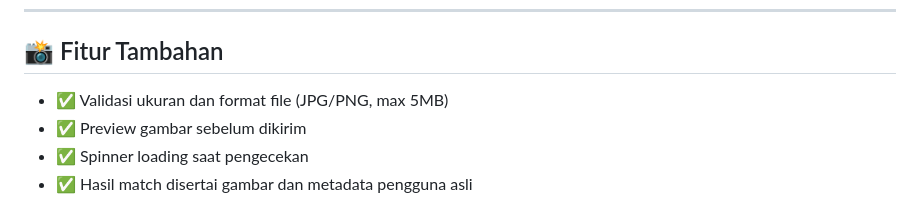
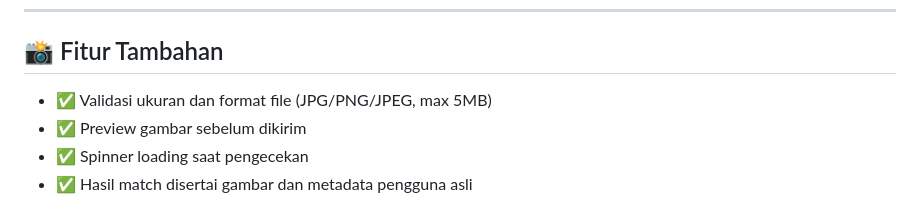
Before and after one commit to anyaabc/instagram-catfish-detector, a Markdown page: README.md, the part around the change. Rendered like a GitHub page.

```diff
--- a/README.md
+++ b/README.md
@@ -252,7 +252,7 @@ http://127.0.0.1:5000/
 
 ## 📸 Fitur Tambahan
 
-- ✅ Validasi ukuran dan format file (JPG/PNG, max 5MB)
+- ✅ Validasi ukuran dan format file (JPG/PNG/JPEG, max 5MB)
 - ✅ Preview gambar sebelum dikirim
 - ✅ Spinner loading saat pengecekan
 - ✅ Hasil match disertai gambar dan metadata pengguna asli
```
